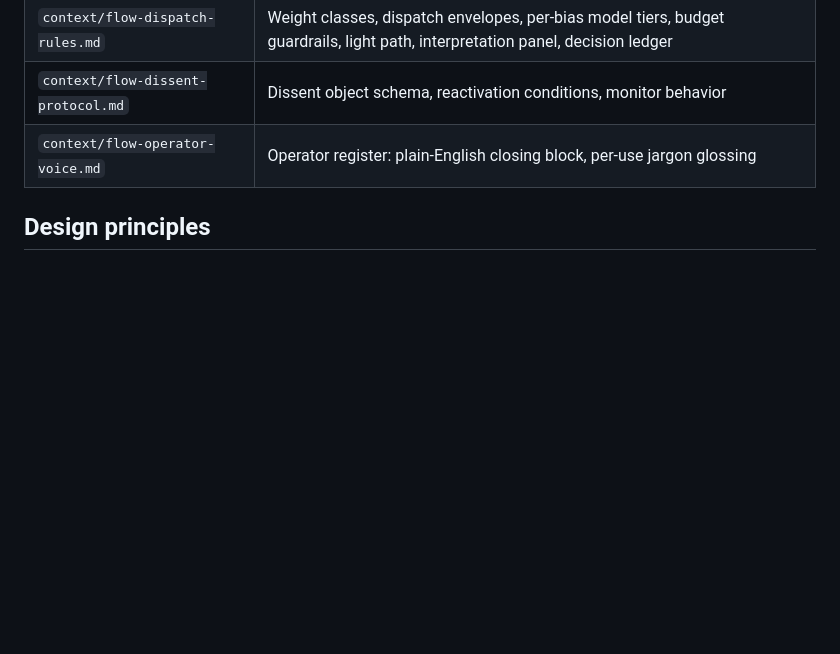
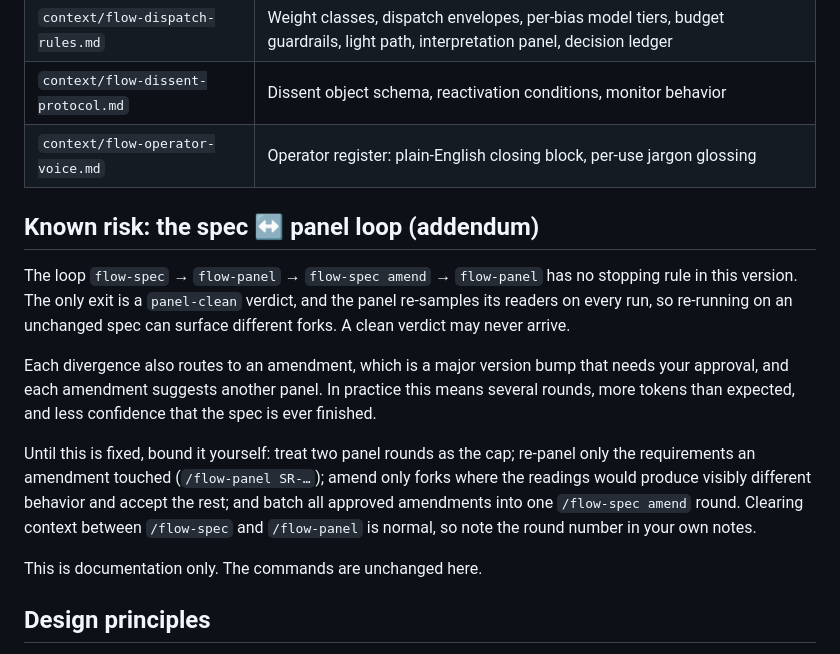
Before and after one commit to shinytoyrobots/agentic-delivery-suites, a Markdown page: flow/README.md, the part around the change. GitHub-like rendering; blank space fills up the shorter version.

Commit message:
docs(flow): add spec-panel loop risk addendum to README and USAGE
Documentation only; no command behavior changes.

```diff
--- a/flow/README.md
+++ b/flow/README.md
@@ -136,6 +136,16 @@ See `context/flow-state-model.md` for the full schema.
 | `context/flow-dissent-protocol.md` | Dissent object schema, reactivation conditions, monitor behavior |
 | `context/flow-operator-voice.md` | Operator register: plain-English closing block, per-use jargon glossing |
 
+## Known risk: the spec ↔ panel loop (addendum)
+
+The loop `flow-spec` → `flow-panel` → `flow-spec amend` → `flow-panel` has no stopping rule in this version. The only exit is a `panel-clean` verdict, and the panel re-samples its readers on every run, so re-running on an unchanged spec can surface different forks. A clean verdict may never arrive.
+
+Each divergence also routes to an amendment, which is a major version bump that needs your approval, and each amendment suggests another panel. In practice this means several rounds, more tokens than expected, and less confidence that the spec is ever finished.
+
+Until this is fixed, bound it yourself: treat two panel rounds as the cap; re-panel only the requirements an amendment touched (`/flow-panel SR-…`); amend only forks where the readings would produce visibly different behavior and accept the rest; and batch all approved amendments into one `/flow-spec amend` round. Clearing context between `/flow-spec` and `/flow-panel` is normal, so note the round number in your own notes.
+
+This is documentation only. The commands are unchanged here.
+
 ## Design principles
 
 1. **Intelligence parallel, writes serial.** Many agents may analyze; only one commits.
```
Also changed, not shown: flow/USAGE.md (+14 -0 lines).
